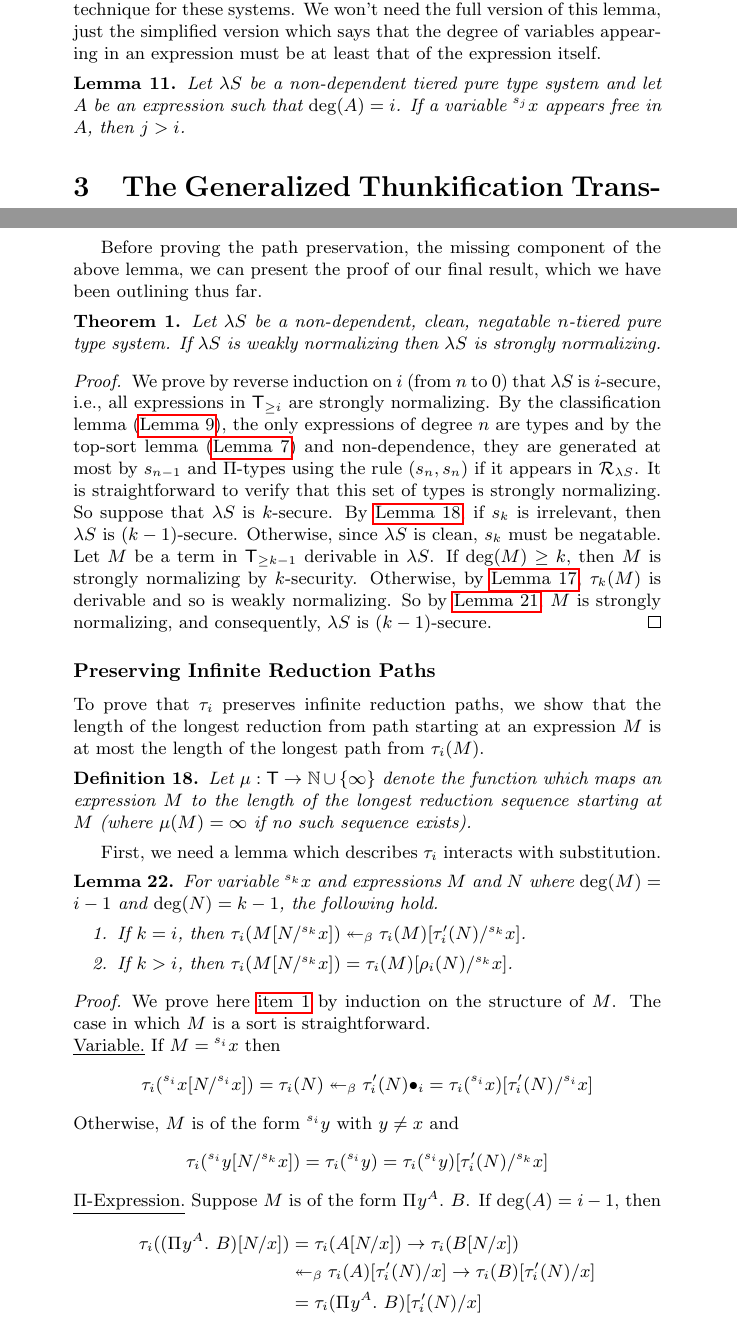
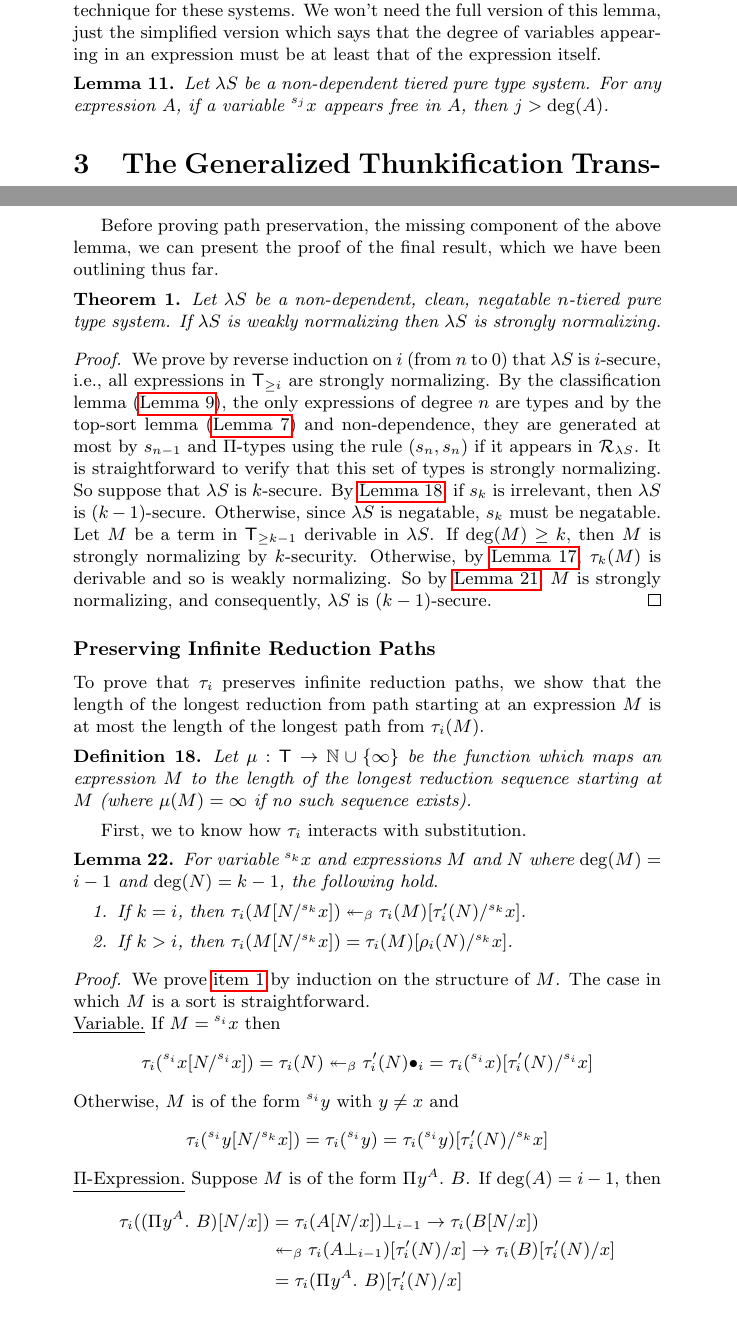
Before and after one commit to nmmull/WN-to-SN-Thunkification, a LaTeX document (main.tex): two parts of pages 9 and 20 of 24, joined at a grey line, cut so that both start at the same text. Compiled offline with pdfLaTeX.

Commit message:
arxiv initial version

```diff
--- a/main.tex
+++ b/main.tex
@@ -494,8 +494,8 @@ We won't need the full version of this lemma, just the simplified version which
 
 \begin{lemma}
 \label{lem:free-var-non-dep}
-Let $\lS$ be a non-dependent tiered pure type system and let $A$ be an expression such that $\deg(A) = i$.
-If a variable $\svar j x$ appears free in $A$, then $j > i$.
+Let $\lS$ be a non-dependent tiered pure type system.
+For any expression $A$, if a variable $\svar j x$ appears free in $A$, then $j > \deg(A)$.
 \end{lemma}
 
 \section{The Generalized Thunkification Translation}
@@ -1907,7 +1906,7 @@ Let $\lS$ be a non-dependent, clean, negatable tiered pure type systems.
 For any derivable expression $M$ with $\deg(M) = i - 1$, if $\tau_i'(M)$ is weakly normalizing then $M$ is strongly normalizing.
 \end{lemma}
 
-Before proving the path preservation, the missing component of the above lemma, we can present the proof of our final result, which we have been outlining thus far.
+Before proving path preservation, the missing component of the above lemma, we can present the proof of the final result, which we have been outlining thus far.
 
 \begin{theorem}
 Let $\lS$ be a non-dependent, clean, negatable $n$-tiered pure type system.
@@ -1920,7 +1919,7 @@ By the classification lemma (\Autoref{lem:classification}), the only expressions
 It is straightforward to verify that this set of types is strongly normalizing.
 So suppose that $\lS$ is $k$-secure.
 By \Autoref{lem:irr-sn}, if $s_k$ is irrelevant, then $\lS$ is $(k - 1)$-secure.
-Otherwise, since $\lS$ is clean, $s_k$ must be negatable.
+Otherwise, since $\lS$ is negatable, $s_k$ must be negatable.
 Let $M$ be a term in $\terms_{\geq k - 1}$ derivable in $\lS$.
 If $\deg(M) \geq k$, then $M$ is strongly normalizing by $k$-security.
 Otherwise, by \Autoref{lem:tau-pres}, $\tau_k(M)$ is derivable and so is weakly normalizing.
@@ -1932,10 +1931,10 @@ So by \Autoref{lem:wn-to-sn}, $M$ is strongly normalizing, and consequently, $\l
 To prove that $\tau_i$ preserves infinite reduction paths, we show that the length of the longest reduction from path starting at an expression $M$ is at most the length of the longest path from $\tau_i(M)$.
 
 \begin{definition}
-Let $\mu: \terms \to \mathbb {N} \cup \{\infty\}$ denote the function which maps an expression $M$ to the length of the longest reduction sequence starting at $M$ (where $\mu(M) = \infty$ if no such sequence exists).
+Let $\mu: \terms \to \mathbb {N} \cup \{\infty\}$ be the function which maps an expression $M$ to the length of the longest reduction sequence starting at $M$ (where $\mu(M) = \infty$ if no such sequence exists).
 \end{definition}
 
-First, we need a lemma which describes $\tau_i$ interacts with substitution.
+First, we to know how $\tau_i$ interacts with substitution.
 
 \begin{lemma}\label{lem:tau-sub}
 For variable $\svar k x$ and expressions $M$ and $N$ where $\deg(M) = i - 1$ and $\deg(N) = k - 1$, the following hold.
@@ -1946,7 +1945,7 @@ For variable $\svar k x$ and expressions $M$ and $N$ where $\deg(M) = i - 1$ and
 \end{lemma}
 
 \begin{proof}
-We prove here \autoref{itm:tau-sub} by induction on the structure of $M$.
+We prove \autoref{itm:tau-sub} by induction on the structure of $M$.
 The case in which $M$ is a sort is straightforward.
 
 \noindent\underline{Variable.} If $M = \svar {i} x$ then
@@ -1967,8 +1966,8 @@ Otherwise, $M$ is of the form $\svar i y$ with $y \not = x$ and
 If $\deg(A) = i - 1$, then
 \begin{align*}
 \tau_i(\sub{(\PiT y A B)}{N}x) &=
-\tau_i(\sub A N x) \to \tau_i(\sub B N x) \\ &\multistepbetaleft
-\sub{\tau_i(A)}{\tau_i'(N)}{x} \to \sub{\tau_i(B)}{\tau_i'(N)}{x} \\ &=
+\tau_i(\sub A N x)\bot_{i - 1} \to \tau_i(\sub B N x) \\ &\multistepbetaleft
+\sub{\tau_i(A\bot_{i - 1})}{\tau_i'(N)}{x} \to \sub{\tau_i(B)}{\tau_i'(N)}{x} \\ &=
 \sub{\tau_i(\PiT y A B)}{\tau_i'(N)}{x}
 \end{align*}
 Otherwise, note that if $\deg(A) > i - 1$, then by \Autoref{lem:free-var-non-dep}, $\svar i x$ does not appear free in $A$ and the free variables of $\rho_i'(A)$ are the same as those of $A$, so
```
Also changed, not shown: main.tex (35 more changed lines).
